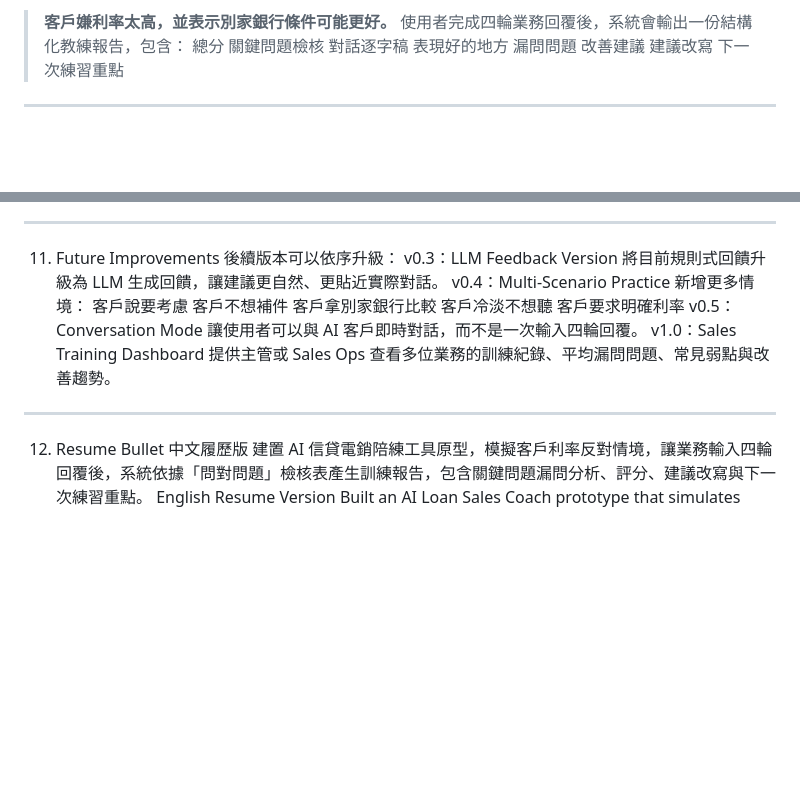
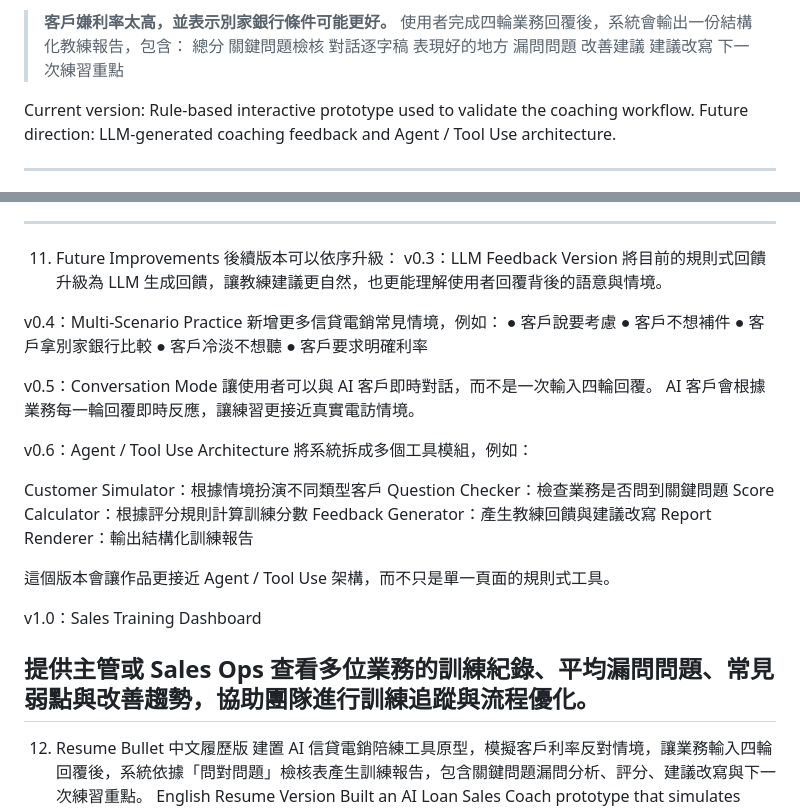
Before and after one commit to ai-rita/ai-loan-sales-coach, a Markdown page: README.md, 2 parts joined by grey strips. GitHub-like rendering; blank space fills up the shorter version.

```diff
--- a/README.md
+++ b/README.md
@@ -39,6 +39,10 @@ AI Loan Sales Coach 是一個針對信貸電銷場景設計的 AI 陪練原型
 改善建議
 建議改寫
 下一次練習重點
+
+Current version: Rule-based interactive prototype used to validate the coaching workflow.
+Future direction: LLM-generated coaching feedback and Agent / Tool Use architecture.
+
 ---
 2. Problem
 在信貸電銷場景中，新人或轉職中的業務常遇到以下問題：
@@ -194,18 +198,34 @@ Function Calling / Tool Use 規劃
 11. Future Improvements
 後續版本可以依序升級：
 v0.3：LLM Feedback Version
-將目前規則式回饋升級為 LLM 生成回饋，讓建議更自然、更貼近實際對話。
+將目前的規則式回饋升級為 LLM 生成回饋，讓教練建議更自然，也更能理解使用者回覆背後的語意與情境。
+
 v0.4：Multi-Scenario Practice
-新增更多情境：
-客戶說要考慮
-客戶不想補件
-客戶拿別家銀行比較
-客戶冷淡不想聽
-客戶要求明確利率
+新增更多信貸電銷常見情境，例如：
+● 客戶說要考慮
+● 客戶不想補件
+● 客戶拿別家銀行比較
+● 客戶冷淡不想聽
+● 客戶要求明確利率
+
 v0.5：Conversation Mode
 讓使用者可以與 AI 客戶即時對話，而不是一次輸入四輪回覆。
+AI 客戶會根據業務每一輪回覆即時反應，讓練習更接近真實電訪情境。
+
+v0.6：Agent / Tool Use Architecture
+將系統拆成多個工具模組，例如：
+
+Customer Simulator：根據情境扮演不同類型客戶
+Question Checker：檢查業務是否問到關鍵問題
+Score Calculator：根據評分規則計算訓練分數
+Feedback Generator：產生教練回饋與建議改寫
+Report Renderer：輸出結構化訓練報告
+
+這個版本會讓作品更接近 Agent / Tool Use 架構，而不只是單一頁面的規則式工具。
+
 v1.0：Sales Training Dashboard
-提供主管或 Sales Ops 查看多位業務的訓練紀錄、平均漏問問題、常見弱點與改善趨勢。
+
+提供主管或 Sales Ops 查看多位業務的訓練紀錄、平均漏問問題、常見弱點與改善趨勢，協助團隊進行訓練追蹤與流程優化。
 ---
 12. Resume Bullet
 中文履歷版
```
